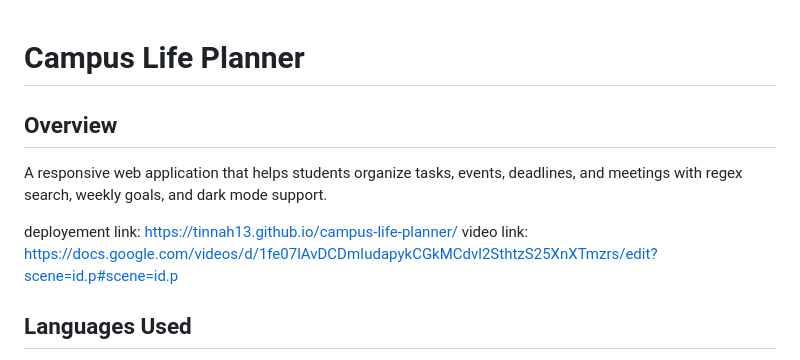
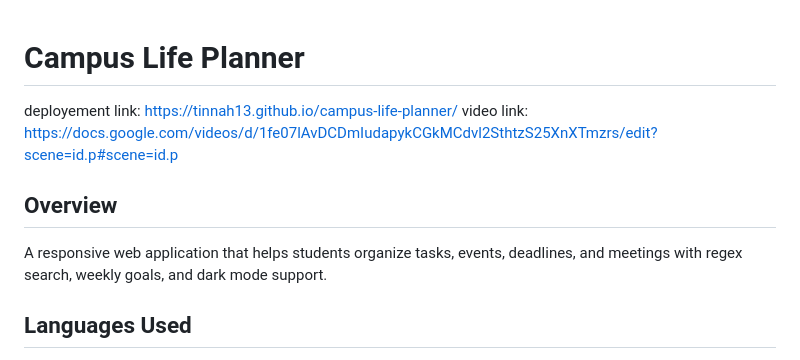
Before and after one commit to tinnah13/campus-life-planner, a Markdown page: README.md, the part around the change. Drawn GitHub-style.

```diff
--- a/README.md
+++ b/README.md
@@ -1,11 +1,10 @@
 # Campus Life Planner
 
+deployement link:  https://tinnah13.github.io/campus-life-planner/
+video link: https://docs.google.com/videos/d/1fe07lAvDCDmIudapykCGkMCdvl2SthtzS25XnXTmzrs/edit?scene=id.p#scene=id.p
 ## Overview
 A responsive web application that helps students organize tasks, events, deadlines, and meetings with regex search, weekly goals, and dark mode support.
 
-
-deployement link:  https://tinnah13.github.io/campus-life-planner/
-video link: https://docs.google.com/videos/d/1fe07lAvDCDmIudapykCGkMCdvl2SthtzS25XnXTmzrs/edit?scene=id.p#scene=id.p
 ## Languages Used
 - HTML5
 - CSS
```
